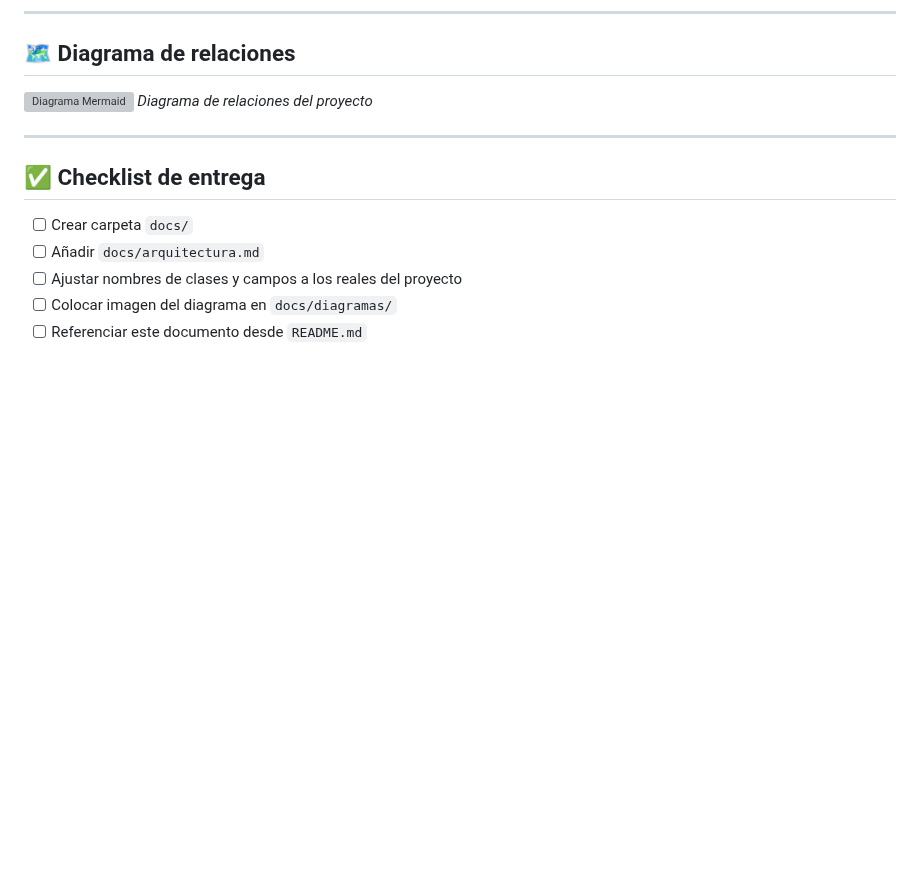
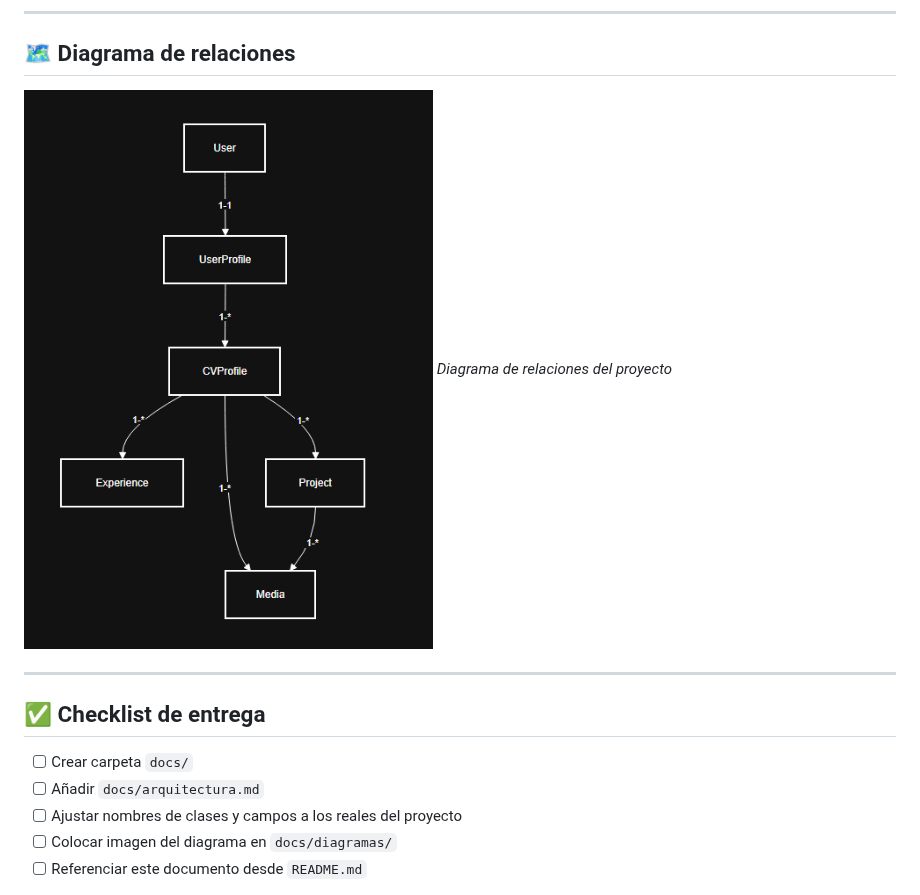
Before and after one commit to mihifidem/ducky, a Markdown page: docs/arquitectura.md, the part around the change. Drawn GitHub-style; blank space fills up the shorter version; grey boxes are pictures that could not be loaded.

Commit message:
Documentacion de arquitectura y diagrama V1.0

```diff
--- a/docs/arquitectura.md
+++ b/docs/arquitectura.md
@@ -126,7 +126,7 @@ En la rama `cv` las aplicaciones relevantes son:
 
 ## 🗺 Diagrama de relaciones
 
-![Diagrama Mermaid](docs/diagramas/diagrama_mermaid.png)
+![Diagrama Mermaid](./diagramas/diagrama_mermaid.png)
 *Diagrama de relaciones del proyecto*
 
 ---
```
